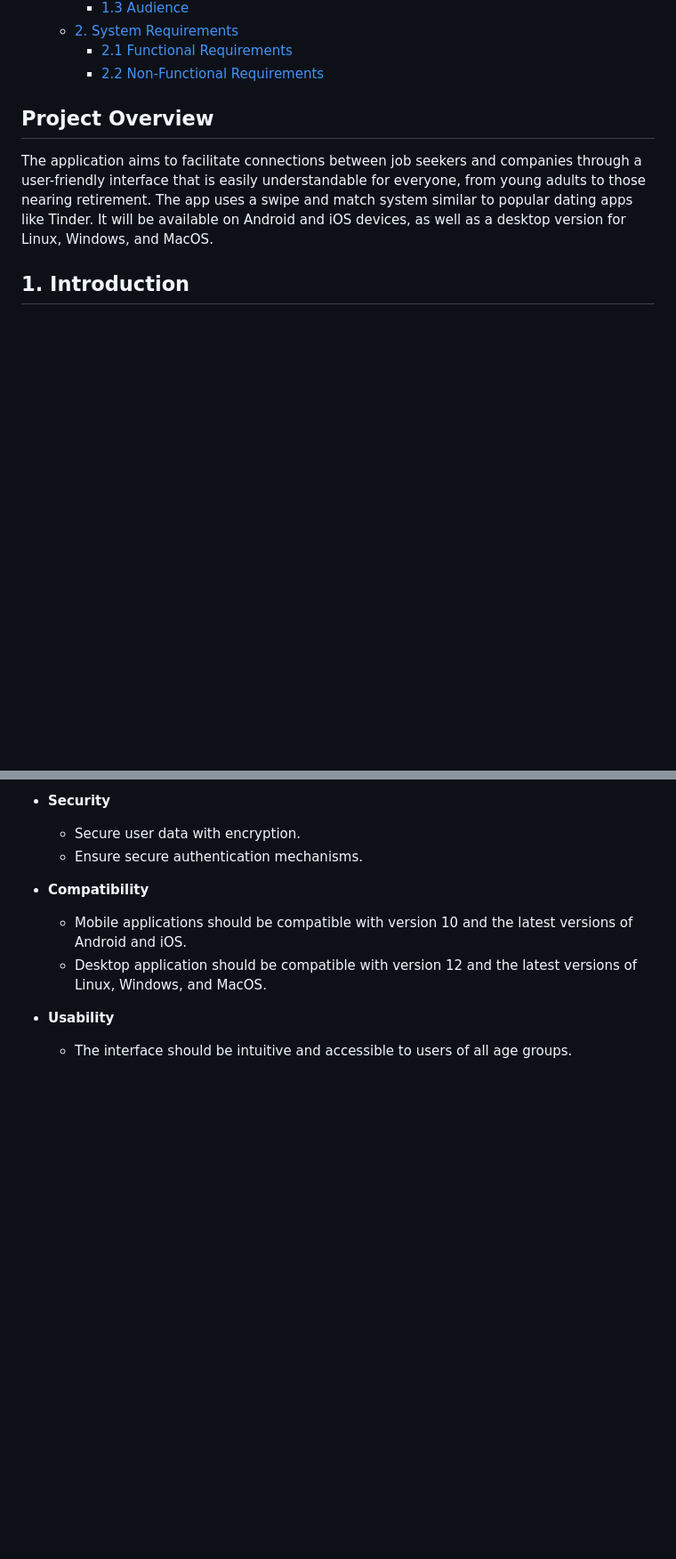
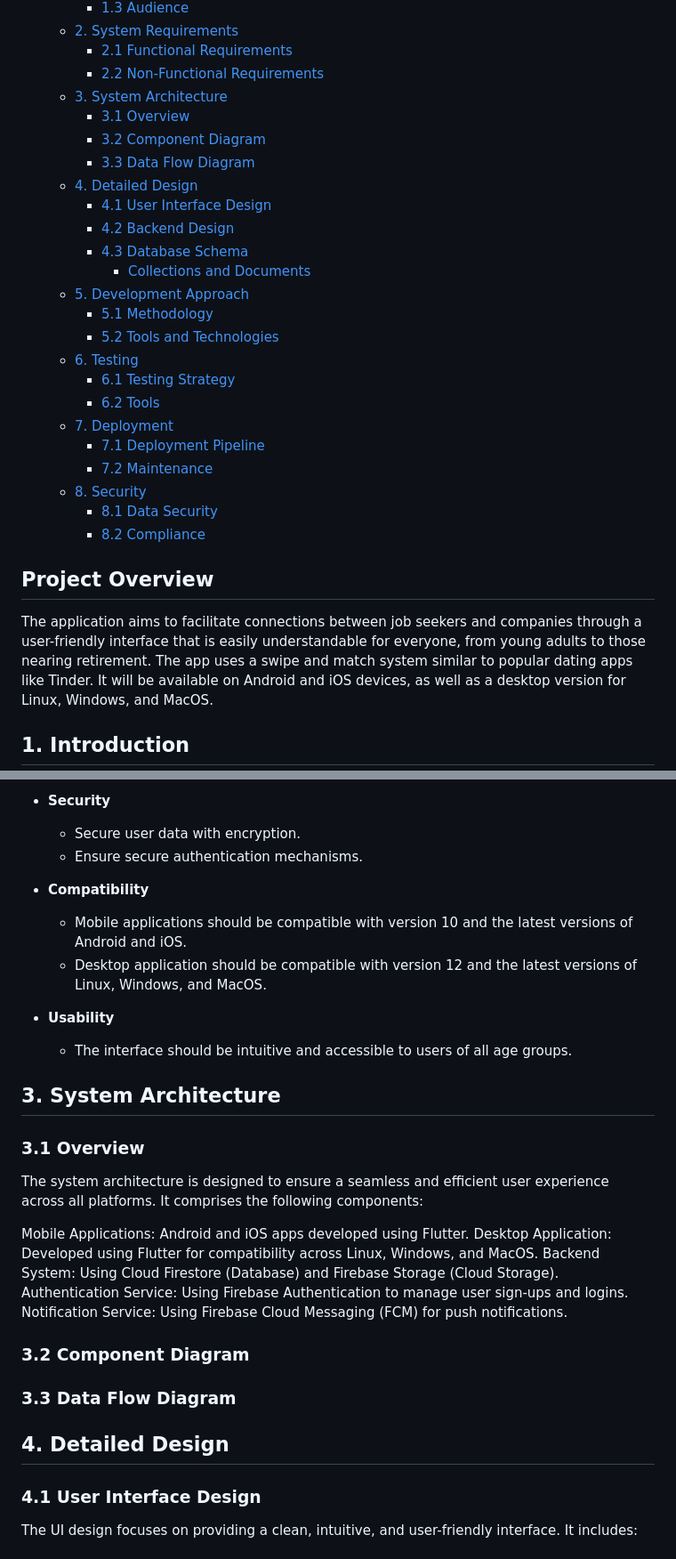
Before and after one commit to algosup/2023-2024-project-5-flutter-team-6, a Markdown page: documents/technical/technical_specifications.md, 2 parts joined by grey strips. Shown at 89% size. Drawn GitHub-style; folded sections open; blank space fills up the shorter version.

Commit message:
adding System Architecture + Detailed Design + Developpement Approach + Testing + Deployment + Security

```diff
--- a/documents/technical/technical_specifications.md
+++ b/documents/technical/technical_specifications.md
@@ -12,6 +12,27 @@
   - [2. System Requirements](#2-system-requirements)
     - [2.1 Functional Requirements](#21-functional-requirements)
     - [2.2 Non-Functional Requirements](#22-non-functional-requirements)
+  - [3. System Architecture](#3-system-architecture)
+    - [3.1 Overview](#31-overview)
+    - [3.2 Component Diagram](#32-component-diagram)
+    - [3.3 Data Flow Diagram](#33-data-flow-diagram)
+  - [4. Detailed Design](#4-detailed-design)
+    - [4.1 User Interface Design](#41-user-interface-design)
+    - [4.2 Backend Design](#42-backend-design)
+    - [4.3 Database Schema](#43-database-schema)
+      - [Collections and Documents](#collections-and-documents)
+  - [5. Development Approach](#5-development-approach)
+    - [5.1 Methodology](#51-methodology)
+    - [5.2 Tools and Technologies](#52-tools-and-technologies)
+  - [6. Testing](#6-testing)
+    - [6.1 Testing Strategy](#61-testing-strategy)
+    - [6.2 Tools](#62-tools)
+  - [7. Deployment](#7-deployment)
+    - [7.1 Deployment Pipeline](#71-deployment-pipeline)
+    - [7.2 Maintenance](#72-maintenance)
+  - [8. Security](#8-security)
+    - [8.1 Data Security](#81-data-security)
+    - [8.2 Compliance](#82-compliance)
 
 </details>
 
@@ -99,3 +120,32 @@ This document is intended for:
 - **Usability**
 
   - The interface should be intuitive and accessible to users of all age groups.
+
+## 3. System Architecture
+
+### 3.1 Overview
+
+The system architecture is designed to ensure a seamless and efficient user experience across all platforms. It comprises the following components:
+
+Mobile Applications: Android and iOS apps developed using Flutter.
+Desktop Application: Developed using Flutter for compatibility across Linux, Windows, and MacOS.
+Backend System: Using Cloud Firestore (Database) and Firebase Storage (Cloud Storage).
+Authentication Service: Using Firebase Authentication to manage user sign-ups and logins.
+Notification Service: Using Firebase Cloud Messaging (FCM) for push notifications.
+
+### 3.2 Component Diagram
+
+<!-- TODO: [Insert Component Diagram Here] -->
+
+### 3.3 Data Flow Diagram
+
+<!-- TODO: [Insert Data Flow Diagram Here] -->
+
+## 4. Detailed Design
+
+### 4.1 User Interface Design
+
+The UI design focuses on providing a clean, intuitive, and user-friendly interface. It includes:
+
+<!-- TODO: Add detail -->
+
```
Also changed, not shown: other parts of documents/technical/technical_specifications.md (+125 -0 lines).
